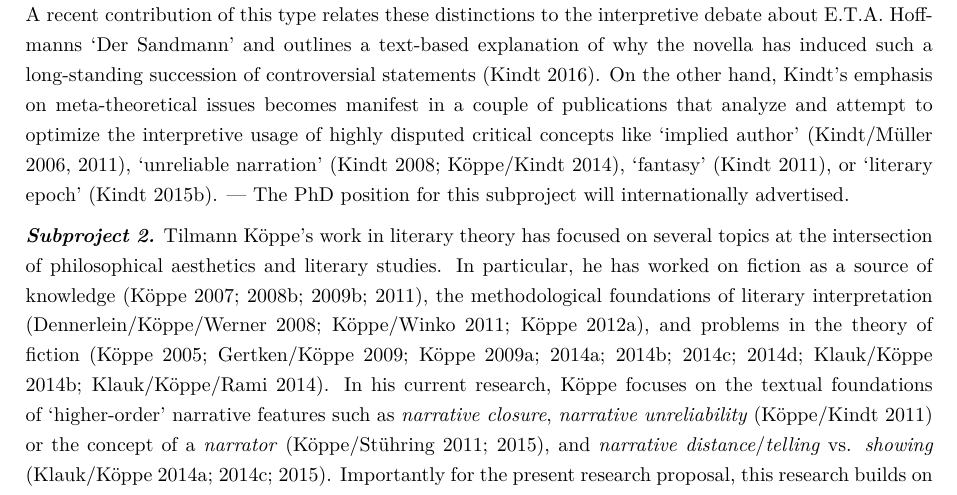
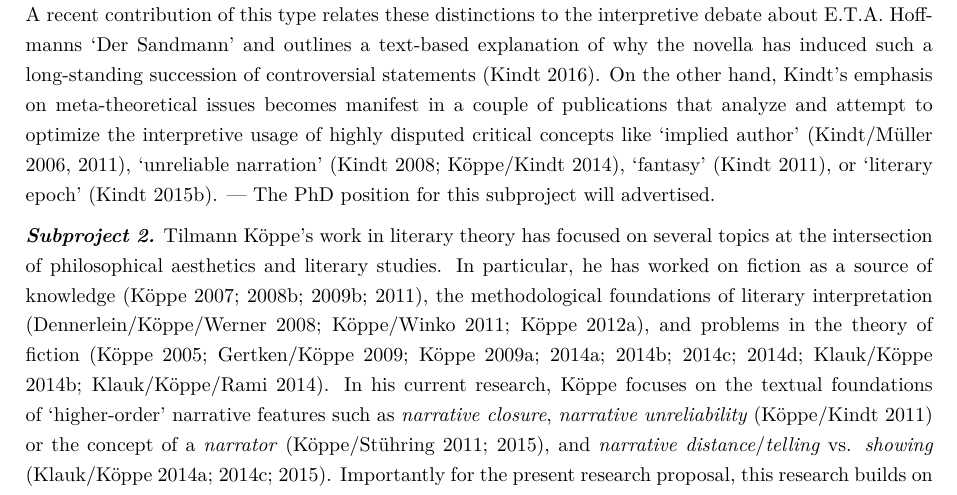
Before and after one commit to sfhd/snf-2015, a LaTeX document (SciencePart_Kindt.tex, which reads 2-2-OwnResearch.tex): part of page 7 of 21, cut so that both start at the same text. Compiled offline with XeLaTeX; a missing font is replaced by an installed copy or a similar font.

Commit message:
Changes from papeeria

```diff
--- a/2-2-OwnResearch.tex
+++ b/2-2-OwnResearch.tex
@@ -3,7 +3,7 @@
 \noindent\textbf{\large 2.2. State of Own Research \& Institutional Setting}
 \vspace{.2cm}
 
-\noindent \textbf{\emph{Subproject 1.}} This subproject is closely linked to some of the core areas of Tom Kindt's past and present research, especially with respect to the historical appraisal of literary studies' development since the 19\textsuperscript{th} century and to a systematic clarification of interpretation as one of the discipline's fundamental activities. Concerning the first of these two issues, several of Kindt's publications examine instructive episodes of the history of the humanities and of literary criticism in particular, in order to illuminate the structural architecture of approaches to literature and their linkage to general cultural developments (cf. e.g. Kindt/M\"uller 2004, 2005, 2008). The second topic mentioned is reflected in the theoretical focal point of Kindt's publications. On the one hand, in a series of studies, he has elucidated central aspects and traditions of scholarly interpretation. The publications in question explicate their object as a normative practice composed of different lower level operations (like description, classification, explanation, evaluation, etc.) and develop proposals for distinguishing between theories, methods and heuristics of interpretation (Kindt/K\"oppe 2008; Kindt/M\"uller 2003; Kindt 2007; K\"oppe/Kindt 2014; Kindt 2015a). A recent contribution of this type relates these distinctions to the interpretive debate about E.T.A. Hoffmanns `Der Sandmann' and outlines a text-based explanation of why the novella has induced such a long-standing succession of controversial statements (Kindt 2016). On the other hand, Kindt's emphasis on meta-theoretical issues becomes manifest in a couple of publications that analyze and attempt to optimize the interpretive usage of highly disputed critical concepts like `implied author' (Kindt/M\"uller 2006, 2011), `unreliable narration' (Kindt 2008; K\"oppe/Kindt 2014), `fantasy' (Kindt 2011), or `literary epoch' (Kindt 2015b). --- The PhD position for this subproject will internationally advertised.
+\noindent \textbf{\emph{Subproject 1.}} This subproject is closely linked to some of the core areas of Tom Kindt's past and present research, especially with respect to the historical appraisal of literary studies' development since the 19\textsuperscript{th} century and to a systematic clarification of interpretation as one of the discipline's fundamental activities. Concerning the first of these two issues, several of Kindt's publications examine instructive episodes of the history of the humanities and of literary criticism in particular, in order to illuminate the structural architecture of approaches to literature and their linkage to general cultural developments (cf. e.g. Kindt/M\"uller 2004, 2005, 2008). The second topic mentioned is reflected in the theoretical focal point of Kindt's publications. On the one hand, in a series of studies, he has elucidated central aspects and traditions of scholarly interpretation. The publications in question explicate their object as a normative practice composed of different lower level operations (like description, classification, explanation, evaluation, etc.) and develop proposals for distinguishing between theories, methods and heuristics of interpretation (Kindt/K\"oppe 2008; Kindt/M\"uller 2003; Kindt 2007; K\"oppe/Kindt 2014; Kindt 2015a). A recent contribution of this type relates these distinctions to the interpretive debate about E.T.A. Hoffmanns `Der Sandmann' and outlines a text-based explanation of why the novella has induced such a long-standing succession of controversial statements (Kindt 2016). On the other hand, Kindt's emphasis on meta-theoretical issues becomes manifest in a couple of publications that analyze and attempt to optimize the interpretive usage of highly disputed critical concepts like `implied author' (Kindt/M\"uller 2006, 2011), `unreliable narration' (Kindt 2008; K\"oppe/Kindt 2014), `fantasy' (Kindt 2011), or `literary epoch' (Kindt 2015b). --- The PhD position for this subproject will advertised.
 
 
 \vspace{.2cm}
```
